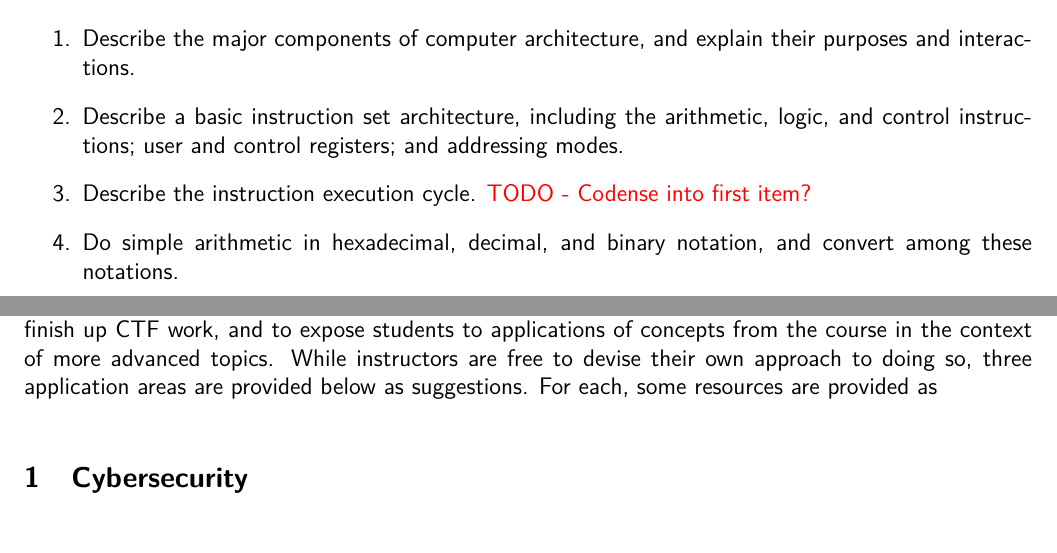
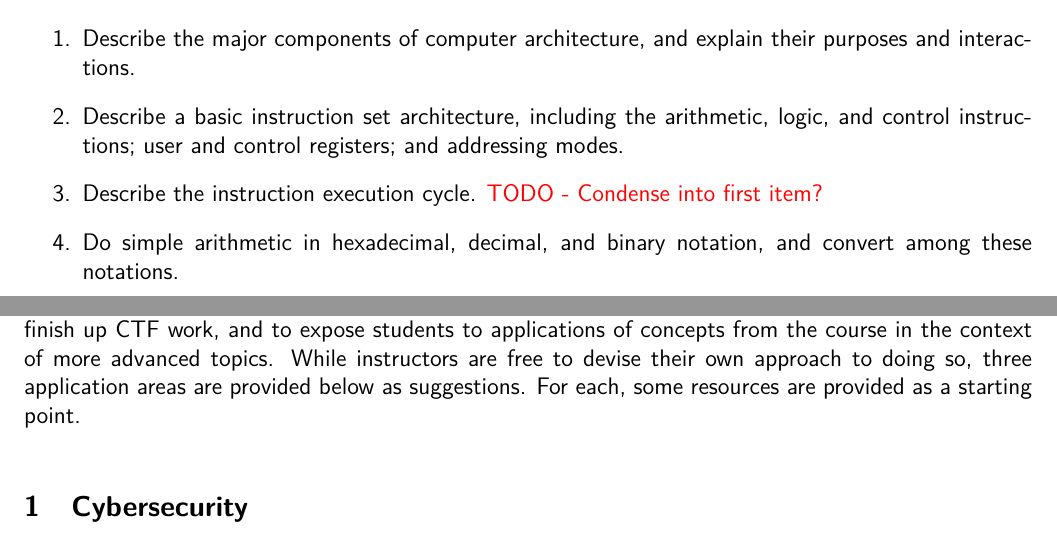
Before and after one commit to ascholerChemeketa/CS205Outline, a LaTeX document (CS205Outline.tex): two parts of pages 2 and 10 of 12, joined at a grey line, cut so that both start at the same text. Compiled offline with pdfLaTeX.

Commit message:
Typo fixes

```diff
--- a/CS205Outline.tex
+++ b/CS205Outline.tex
@@ -36,7 +36,7 @@
 	\begin{enumerate}
 		\item Describe the major components of computer architecture, and explain their purposes and interactions.
 		\item Describe a basic instruction set architecture, including the arithmetic, logic, and control instructions; user and control registers; and addressing modes.
-		\item Describe the instruction execution cycle. \textcolor{red}{TODO - Codense into first item?}
+		\item Describe the instruction execution cycle. \textcolor{red}{TODO - Condense into first item?}
 		\item Do simple arithmetic in hexadecimal, decimal, and binary notation, and convert among these notations.
 		\item Explain how data types such as integers, characters, pointers, and floating point numbers are represented and used at the assembly level.
 		\item Write C language programs to illustrate basic systems programming concepts: file I/O, system calls, memory management, exception handling, and signals. \textcolor{red}{TODO - Update to match new version of course? Exception handling and signals are now one option for week 10}
@@ -268,7 +268,7 @@
 	\clearpage
 	\section{Week 10 Options}
 
-	The tenth week of the course is designed to provide time for instructors to review critical material, finish up CTF work, and to expose students to applications of concepts from the course in the context of more advanced topics. While instructors are free to devise their own approach to doing so, three application areas are provided below as suggestions. For each, some resources are provided as
+	The tenth week of the course is designed to provide time for instructors to review critical material, finish up CTF work, and to expose students to applications of concepts from the course in the context of more advanced topics. While instructors are free to devise their own approach to doing so, three application areas are provided below as suggestions. For each, some resources are provided as a starting point.
 
 
 	\subsection{Cybersecurity}
```
